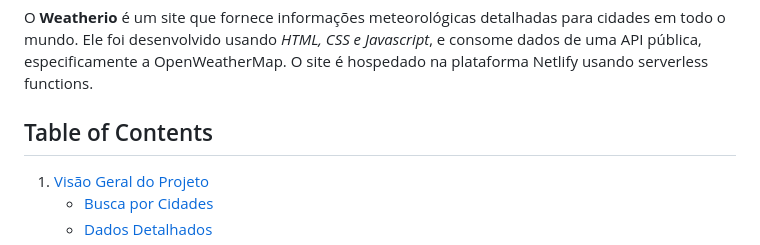
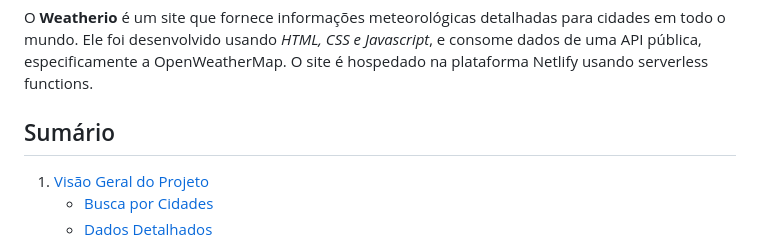
Before and after one commit to Evanildo-Silva/weatherio, a Markdown page: README.md, the part around the change. Drawn GitHub-style.

```diff
--- a/README.md
+++ b/README.md
@@ -4,7 +4,7 @@
 
 O **Weatherio** é um site que fornece informações meteorológicas detalhadas para cidades em todo o mundo. Ele foi desenvolvido usando _HTML, CSS e Javascript_, e consome dados de uma API pública, especificamente a OpenWeatherMap. O site é hospedado na plataforma Netlify usando serverless functions.
 
-## Table of Contents
+## Sumário
 
 1. [Visão Geral do Projeto](#visão-geral-do-projeto-funcionalidades-principais)
    - [Busca por Cidades](#1-busca-por-cidades)
```
